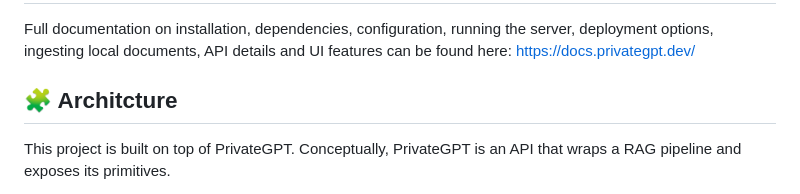
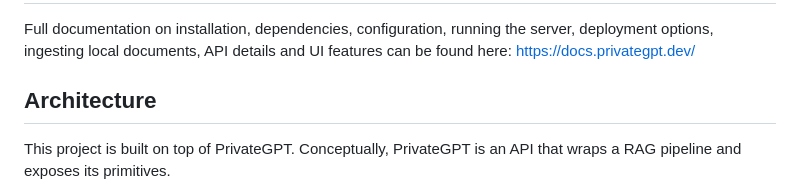
Before and after one commit to Dhall777/chatGSPP, a Markdown page: README.md, the part around the change. Rendered like a GitHub page.

```diff
--- a/README.md
+++ b/README.md
@@ -43,7 +43,7 @@ download script, ingestion script, documents folder watch, etc.
 Full documentation on installation, dependencies, configuration, running the server, deployment options,
 ingesting local documents, API details and UI features can be found here: https://docs.privategpt.dev/
 
-## 🧩 Architcture
+## Architecture
 This project is built on top of PrivateGPT.  Conceptually, PrivateGPT is an API that wraps a RAG pipeline and exposes its
 primitives.
 * The API is built using [FastAPI](https://fastapi.tiangolo.com/) and follows
```
